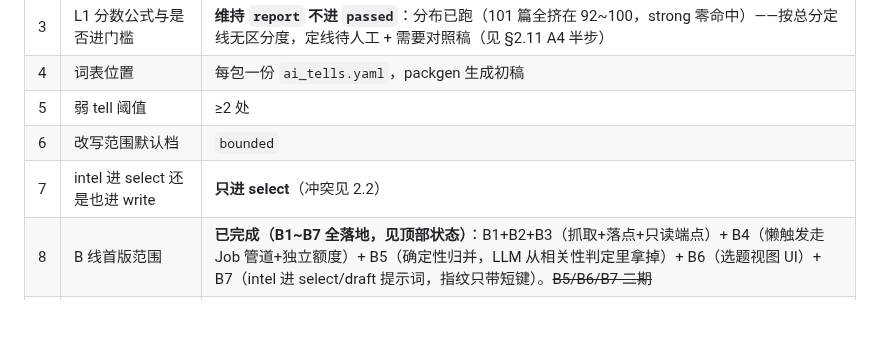
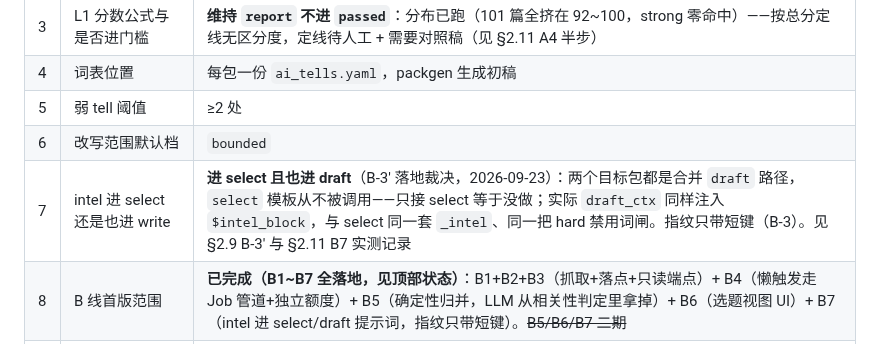
Before and after one commit to stevie-du/talk-script-agent, a Markdown page: docs/需求方案-去AI味与热点情报.md, the part around the change. GitHub-like rendering; blank space fills up the shorter version.

Commit message:
需求方案核对收尾：待确认 #7 措辞与 B-3' 落地裁决对齐
逐项核对两条新需求落地状态时发现：待确认 #7 还写着「只进 select」，
而 B-3'（f418e79 落地时查实）已裁决「也进 draft」—— 两个目标包
（elevator/_template）都走合并 draft 路径，select 模板从不被调用，
只接 select 等于没做。表格措辞与落地裁决自相矛盾，改文档对齐。

验证：test_aitells_alignment + test_intel_b7 + test_intel 45 passed。

```diff
--- a/docs/需求方案-去AI味与热点情报.md
+++ b/docs/需求方案-去AI味与热点情报.md
@@ -487,7 +487,7 @@ AI tells 落于 2d6b54d；两条 checker 返回路径都带 `ai_report`
 | 4 | 词表位置 | 每包一份 `ai_tells.yaml`，packgen 生成初稿 |
 | 5 | 弱 tell 阈值 | ≥2 处 |
 | 6 | 改写范围默认档 | `bounded` |
-| 7 | intel 进 select 还是也进 write | **只进 select**（冲突见 2.2） |
+| 7 | intel 进 select 还是也进 write | **进 select 且也进 draft**（B-3' 落地裁决，2026-09-23）：两个目标包都是合并 `draft` 路径，`select` 模板从不被调用——只接 select 等于没做；实际 `draft_ctx` 同样注入 `$intel_block`，与 select 同一套 `_intel`、同一把 hard 禁用词闸。指纹只带短键（B-3）。见 §2.9 B-3' 与 §2.11 B7 实测记录 |
 | 8 | B 线首版范围 | **已完成（B1~B7 全落地，见顶部状态）**：B1+B2+B3（抓取+落点+只读端点）+ B4（懒触发走 Job 管道+独立额度）+ B5（确定性归并，LLM 从相关性判定里拿掉）+ B6（选题视图 UI）+ B7（intel 进 select/draft 提示词，指纹只带短键）。~~B5/B6/B7 二期~~ |
 | 9 | 状态药丸族的对比度欠账（§2.5） | **已按 ① 完成（2026-09-23）**：加深 `--ok`/`--warn`/`--bad` 亮色档 + 小标记族基础字色提深，`verify.js` 判据换成 `resolvedToken()` 解析比对（§7.2），`_chip-probe.js` 30 项全达标。 |
 
```
